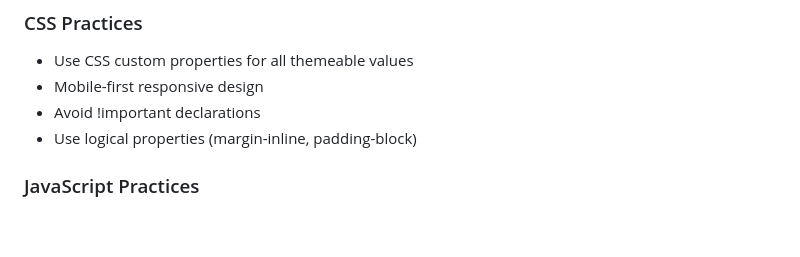
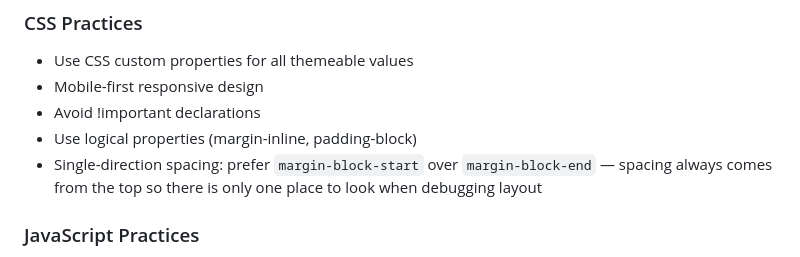
Before and after one commit to jordana33/geekery-rose, a Markdown page: claude craft-blog-plan.md, the part around the change. Rendered like a GitHub page; blank space fills up the shorter version.

Commit message:
Add single-direction spacing preference to CSS practices in plan
Co-Authored-By: Claude Sonnet 4.6 <noreply@anthropic.com>

```diff
--- a/claude craft-blog-plan.md
+++ b/claude craft-blog-plan.md
@@ -1193,6 +1193,7 @@ The choice is yours:
 - Mobile-first responsive design
 - Avoid !important declarations
 - Use logical properties (margin-inline, padding-block)
+- Single-direction spacing: prefer `margin-block-start` over `margin-block-end` — spacing always comes from the top so there is only one place to look when debugging layout
 
 ### JavaScript Practices
 - Use modern ES modules (`import`/`export`)
```
